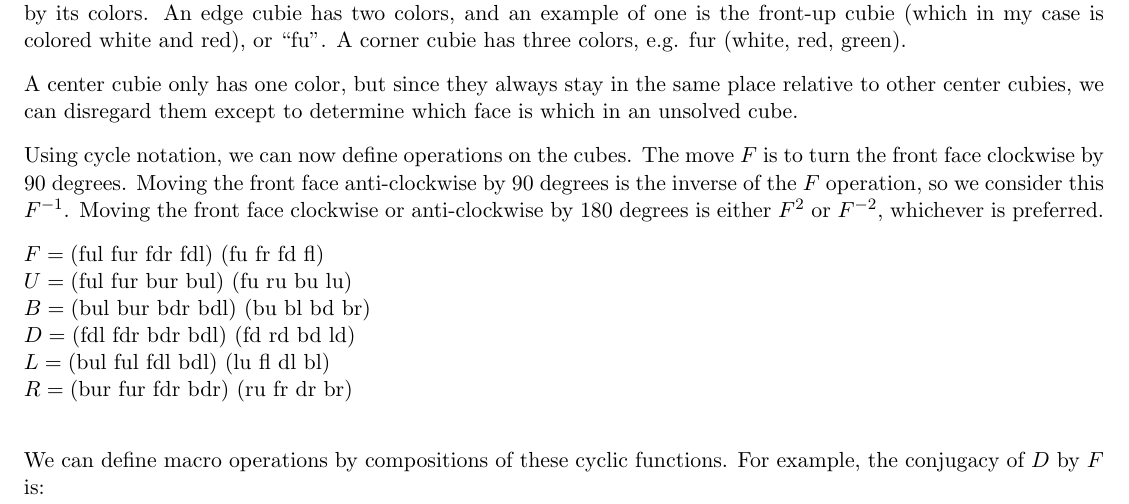
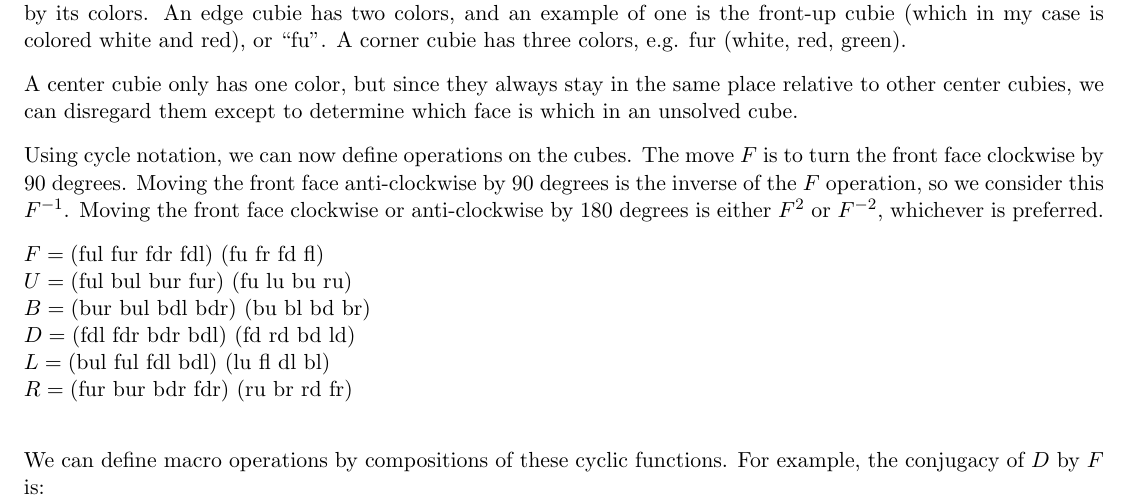
Before and after one commit to spratt/AllTheAlgebra, a LaTeX thesis (notes.tex, which reads rubiks_math.tex): part of page 13 of 14, cut so that both start at the same text. Compiled offline with pdfLaTeX.

Commit message:
Fixed the move permutations (thanks Nima Hoda)

```diff
--- a/rubiks_math.tex
+++ b/rubiks_math.tex
@@ -43,11 +43,11 @@ $F^{-2}$, whichever is preferred.
 \begin{math}
   %
   F = \text{(ful fur fdr fdl) (fu fr fd fl)} \\
-  U = \text{(ful fur bur bul) (fu ru bu lu)} \\
-  B = \text{(bul bur bdr bdl) (bu bl bd br)} \\
+  U = \text{(ful bul bur fur) (fu lu bu ru)} \\
+  B = \text{(bur bul bdl bdr) (bu bl bd br)} \\
   D = \text{(fdl fdr bdr bdl) (fd rd bd ld)} \\
   L = \text{(bul ful fdl bdl) (lu fl dl bl)} \\
-  R = \text{(bur fur fdr bdr) (ru fr dr br)} \\
+  R = \text{(fur bur bdr fdr) (ru br rd fr)} \\
   %
 \end{math}
 
```
Also changed, not shown: notes.pdf.
